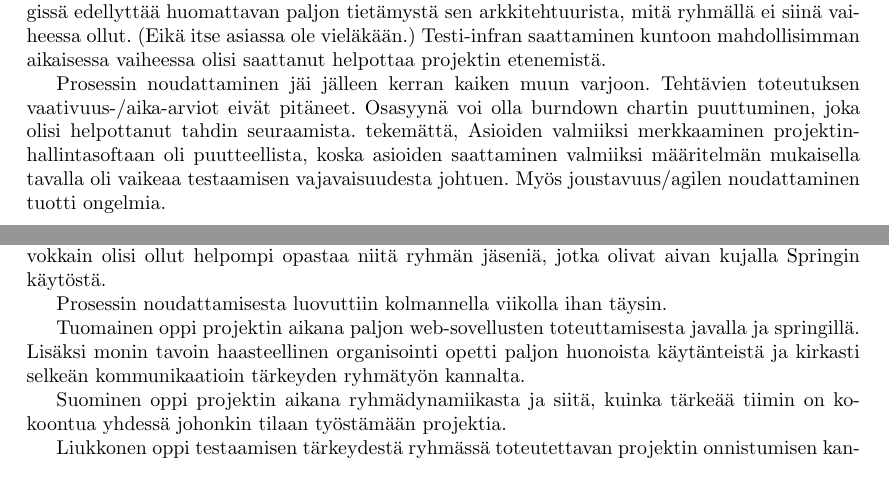
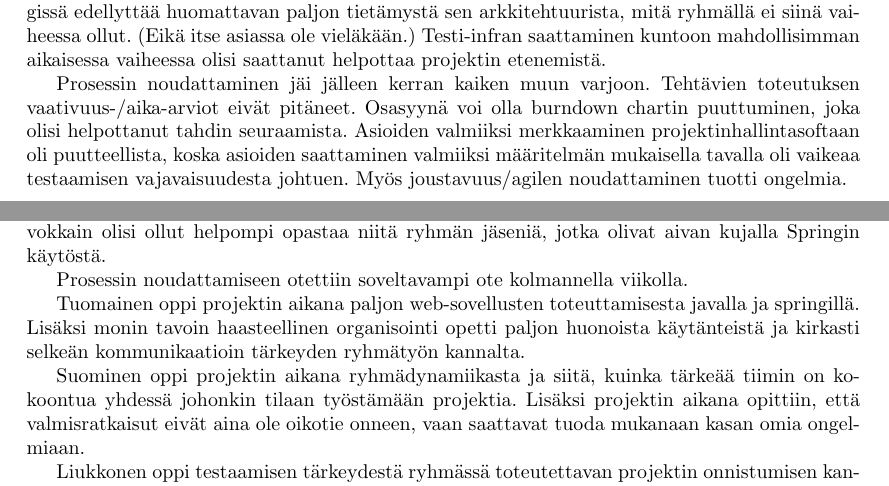
Before and after one commit to timmyke/kassihiki, a LaTeX document (loppuraportti.tex): two parts of pages 1 and 2 of 2, joined at a grey line, cut so that both start at the same text. Compiled offline with pdfLaTeX.

Commit message:
Update loppuraportti.tex

```diff
--- a/loppuraportti.tex
+++ b/loppuraportti.tex
@@ -50,7 +50,7 @@ aikaisessa vaiheessa olisi saattanut helpottaa projektin etenemistä.
 Prosessin noudattaminen jäi jälleen kerran kaiken muun varjoon. Tehtävien
 toteutuksen vaativuus-/aika-arviot eivät pitäneet. Osasyynä voi olla
 burndown chartin puuttuminen, joka olisi helpottanut tahdin seuraamista.
-tekemättä, Asioiden valmiiksi
+Asioiden valmiiksi
 merkkaaminen projektinhallintasoftaan oli puutteellista, koska asioiden
 saattaminen valmiiksi määritelmän mukaisella tavalla oli vaikeaa
 testaamisen vajavaisuudesta johtuen. Myös joustavuus/agilen noudattaminen
@@ -70,7 +70,7 @@ työnjaossa oli hieman epäselvyyttä. Lisäksi kasvokkain olisi ollut
 helpompi opastaa niitä ryhmän jäseniä, jotka olivat aivan kujalla
 Springin käytöstä.
 
-Prosessin noudattamisesta luovuttiin kolmannella viikolla ihan täysin.
+Prosessin noudattamiseen otettiin soveltavampi ote kolmannella viikolla.
 
 Tuomainen oppi projektin aikana paljon web-sovellusten toteuttamisesta
 javalla ja springillä. Lisäksi monin tavoin haasteellinen organisointi
@@ -79,7 +79,8 @@ kommunikaatioin tärkeyden ryhmätyön kannalta.
 
 Suominen oppi projektin aikana ryhmädynamiikasta ja siitä, kuinka
 tärkeää tiimin on kokoontua yhdessä johonkin tilaan työstämään
-projektia.
+projektia. Lisäksi projektin aikana opittiin, että valmisratkaisut eivät
+aina ole oikotie onneen, vaan saattavat tuoda mukanaan kasan omia ongelmiaan.
 
 Liukkonen oppi testaamisen tärkeydestä ryhmässä toteutettavan projektin
 onnistumisen kannalta. (Ja kirjoittamaan itsestään kolmannessa persoonassa.)
```
